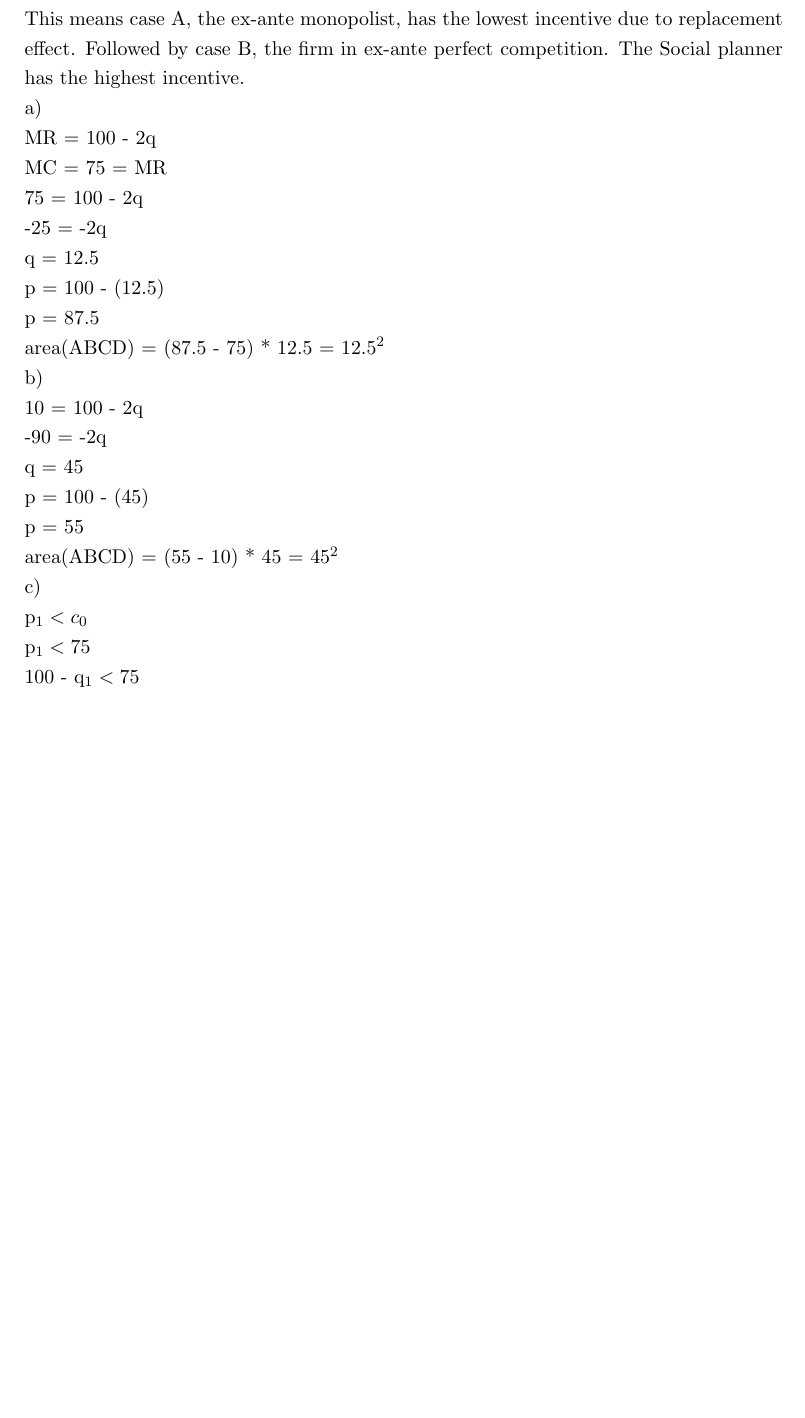
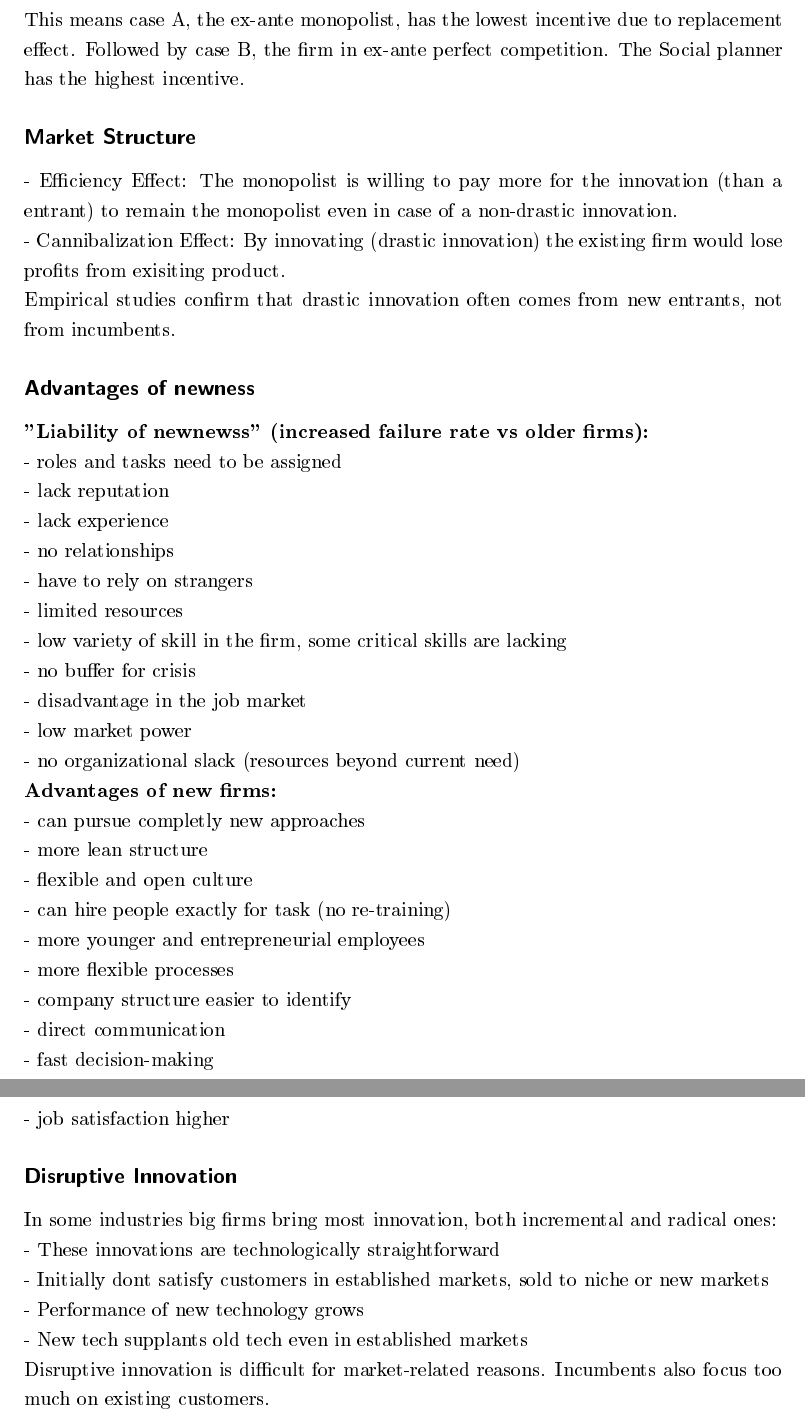
Before and after one commit to jaanisfehling/technology_innovation_management, a LaTeX document (summary.tex): part of page 5 of 5 before the commit and two parts of pages 5 and 6 of 6 after it, the two joined at a grey line, cut so that both start at the same text, the shorter picture padded with empty space. The pictures show the PDF file summary.pdf that the author committed with the source.

Commit message:
finish 3

```diff
--- a/summary.tex
+++ b/summary.tex
@@ -115,35 +115,41 @@ Welfare ex-ante: $area(EJK)$
 Welfare ex-post: $area(AIK)$
 which fills the whole are under the demand curve, which means the social planner gains more from the innovation.
 This means case A, the ex-ante monopolist, has the lowest incentive due to replacement effect. Followed by case B, the firm in ex-ante perfect competition. The Social planner has the highest incentive.
-
-
-a)
-MR = 100 - 2q
-MC = 75 = MR
-75 = 100 - 2q
--25 = -2q
-q = 12.5
-
-p = 100 - (12.5)
-p = 87.5
-
-area(ABCD) = (87.5 - 75) * 12.5 = 12.5^2
-
-b)
-10 = 100 - 2q
--90 = -2q
-q = 45
-
-p = 100 - (45)
-p = 55
-
-area(ABCD) = (55 - 10) * 45 = 45^2
-
-c)
-p_1 < c_0
-p_1 < 75
-100 - q_1 < 75
-
+\subsection*{Market Structure}
+- Efficiency Effect: The monopolist is willing to pay more for the innovation (than a entrant) to remain the monopolist even in case of a non-drastic innovation.
+- Cannibalization Effect: By innovating (drastic innovation) the existing firm would lose profits from exisiting product.
+Empirical studies confirm that drastic innovation often comes from new entrants, not from incumbents.
+\subsection*{Advantages of newness}
+\textbf{"Liability of newnewss" (increased failure rate vs older firms):}
+- roles and tasks need to be assigned
+- lack reputation
+- lack experience
+- no relationships
+- have to rely on strangers
+- limited resources
+- low variety of skill in the firm, some critical skills are lacking
+- no buffer for crisis
+- disadvantage in the job market
+- low market power
+- no organizational slack (resources beyond current need)
+\textbf{Advantages of new firms:}
+- can pursue completly new approaches
+- more lean structure
+- flexible and open culture
+- can hire people exactly for task (no re-training)
+- more younger and entrepreneurial employees
+- more flexible processes
+- company structure easier to identify
+- direct communication
+- fast decision-making
+- job satisfaction higher
+\subsection*{Disruptive Innovation}
+In some industries big firms bring most innovation, both incremental and radical ones:
+- These innovations are technologically straightforward
+- Initially dont satisfy customers in established markets, sold to niche or new markets
+- Performance of new technology grows
+- New tech supplants old tech even in established markets
+Disruptive innovation is difficult for market-related reasons. Incumbents also focus too much on existing customers.
 
 
 
```
Also changed, not shown: summary.pdf.
